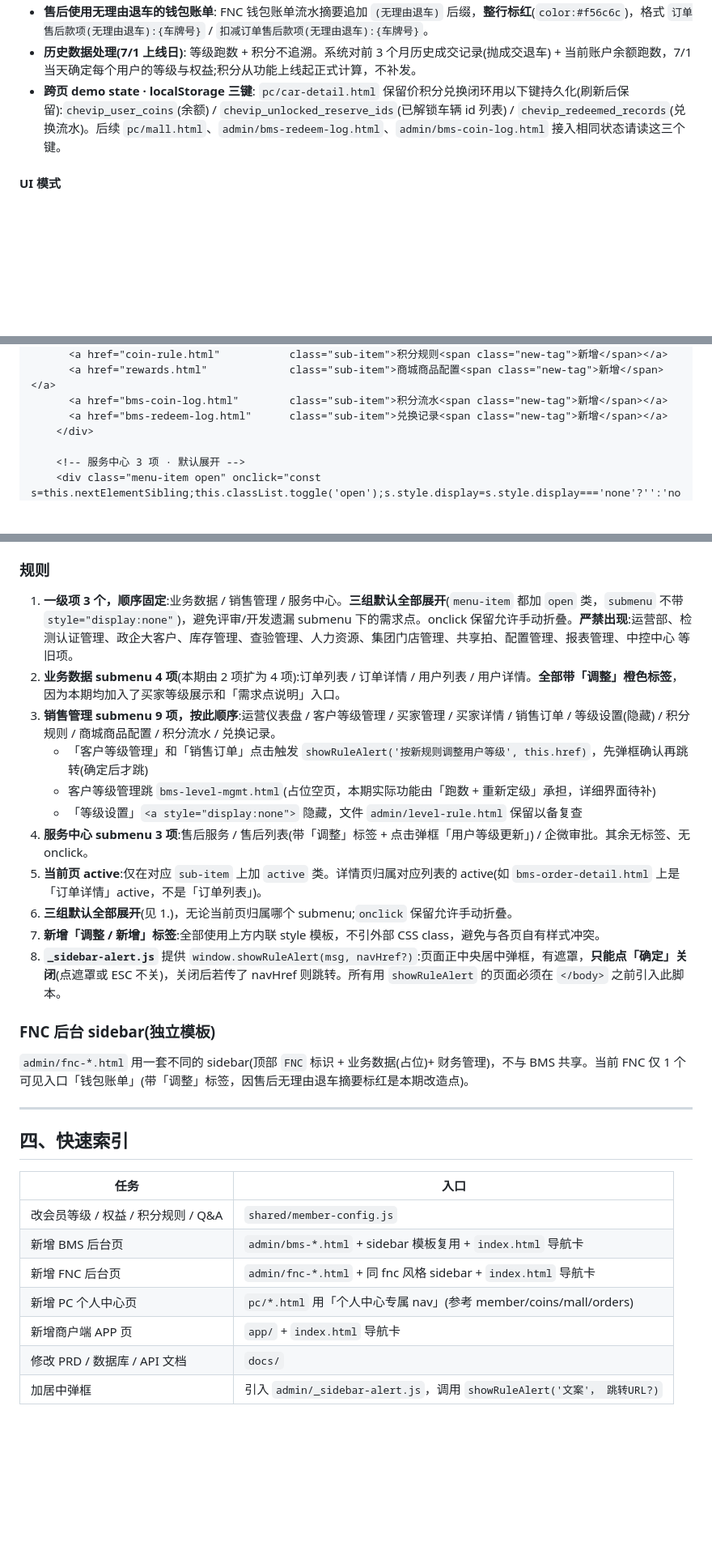
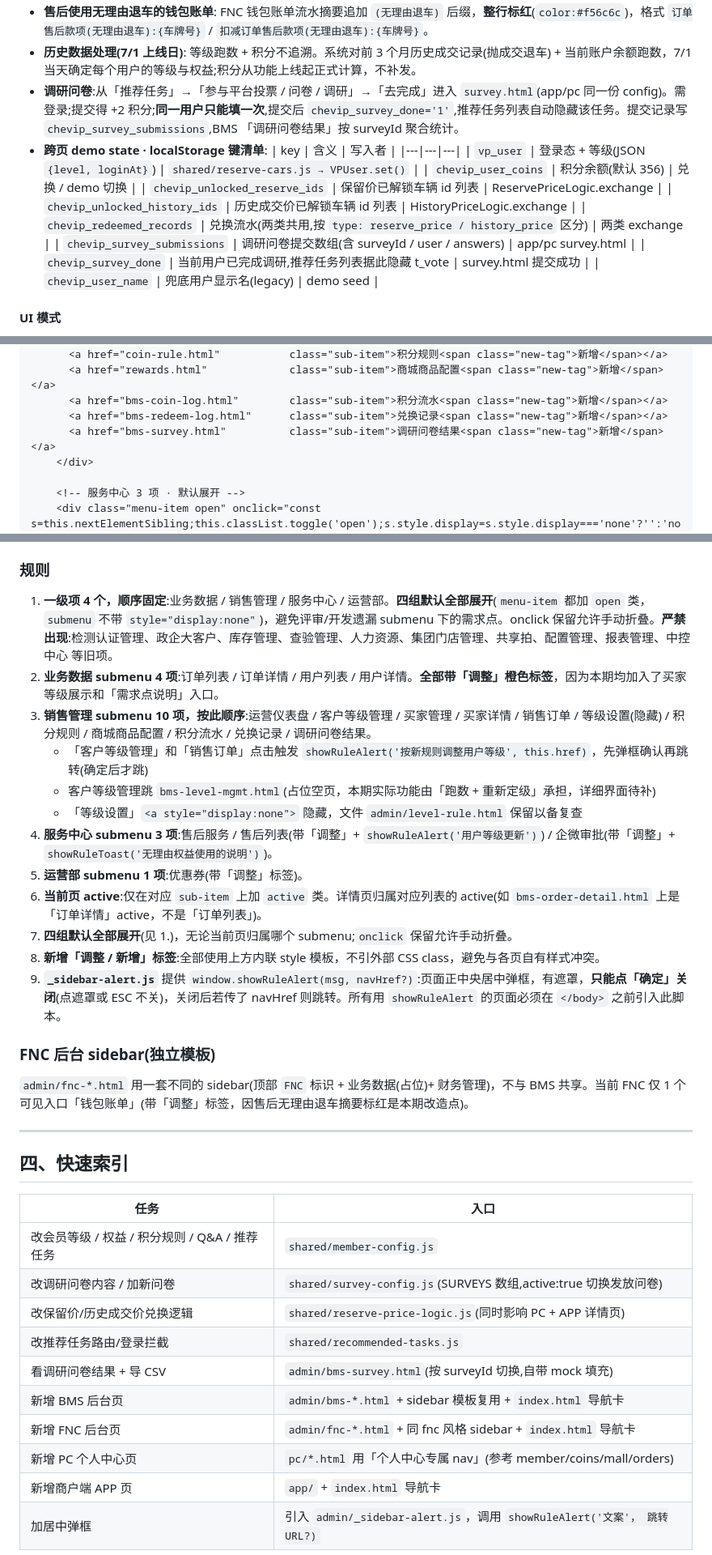
Before and after one commit to callmeoo/vp2026-members, a Markdown page: CLAUDE.md, 3 parts joined by grey strips. Shown at 81% size. Drawn GitHub-style; blank space fills up the shorter version.

```diff
--- a/CLAUDE.md
+++ b/CLAUDE.md
@@ -121,6 +126,17 @@
 - **售后使用无理由退车的钱包账单**: FNC 钱包账单流水摘要追加 `(无理由退车)` 后缀，**整行标红**(`color:#f56c6c`)，格式 `订单售后款项(无理由退车):{车牌号}` / `扣减订单售后款项(无理由退车):{车牌号}`。
 - **历史数据处理(7/1 上线日)**: 等级跑数 + 积分不追溯。系统对前 3 个月历史成交记录(抛成交退车) + 当前账户余额跑数，7/1 当天确定每个用户的等级与权益;积分从功能上线起正式计算，不补发。
-- **跨页 demo state · localStorage 三键**: `pc/car-detail.html` 保留价积分兑换闭环用以下键持久化(刷新后保留):`chevip_user_coins`(余额) / `chevip_unlocked_reserve_ids`(已解锁车辆 id 列表) / `chevip_redeemed_records`(兑换流水)。后续 `pc/mall.html`、`admin/bms-redeem-log.html`、`admin/bms-coin-log.html` 接入相同状态请读这三个键。
+- **调研问卷**:从「推荐任务」→「参与平台投票 / 问卷 / 调研」→「去完成」进入 `survey.html`(app/pc 同一份 config)。需登录;提交得 +2 积分;**同一用户只能填一次**,提交后 `chevip_survey_done='1'`,推荐任务列表自动隐藏该任务。提交记录写 `chevip_survey_submissions`,BMS 「调研问卷结果」按 surveyId 聚合统计。
+- **跨页 demo state · localStorage 键清单**:
+  | key | 含义 | 写入者 |
+  |---|---|---|
+  | `vp_user` | 登录态 + 等级(JSON `{level, loginAt}`) | `shared/reserve-cars.js → VPUser.set()` |
+  | `chevip_user_coins` | 积分余额(默认 356) | 兑换 / demo 切换 |
+  | `chevip_unlocked_reserve_ids` | 保留价已解锁车辆 id 列表 | ReservePriceLogic.exchange |
+  | `chevip_unlocked_history_ids` | 历史成交价已解锁车辆 id 列表 | HistoryPriceLogic.exchange |
+  | `chevip_redeemed_records` | 兑换流水(两类共用,按 `type: reserve_price / history_price` 区分) | 两类 exchange |
+  | `chevip_survey_submissions` | 调研问卷提交数组(含 surveyId / user / answers) | app/pc survey.html |
+  | `chevip_survey_done` | 当前用户已完成调研,推荐任务列表据此隐藏 t_vote | survey.html 提交成功 |
+  | `chevip_user_name` | 兜底用户显示名(legacy) | demo seed |
 
 #### UI 模式
 - **列表→详情 跳转**: 参照 `bms-orders.html` 模式——整行可点击，行内 `<a>` 保留原生行为，详情参数用 URLSearchParams 透传。
@@ -170,6 +186,7 @@
       <a href="rewards.html"             class="sub-item">商城商品配置<span class="new-tag">新增</span></a>
       <a href="bms-coin-log.html"        class="sub-item">积分流水<span class="new-tag">新增</span></a>
       <a href="bms-redeem-log.html"      class="sub-item">兑换记录<span class="new-tag">新增</span></a>
+      <a href="bms-survey.html"          class="sub-item">调研问卷结果<span class="new-tag">新增</span></a>
     </div>
 
     <!-- 服务中心 3 项 · 默认展开 -->
@@ -192,17 +215,18 @@
 
 ### 规则
 
-1. **一级项 3 个，顺序固定**:业务数据 / 销售管理 / 服务中心。**三组默认全部展开**(`menu-item` 都加 `open` 类，`submenu` 不带 `style="display:none"`)，避免评审/开发遗漏 submenu 下的需求点。onclick 保留允许手动折叠。**严禁出现**:运营部、检测认证管理、政企大客户、库存管理、查验管理、人力资源、集团门店管理、共享拍、配置管理、报表管理、中控中心 等旧项。
-2. **业务数据 submenu 4 项**(本期由 2 项扩为 4 项):订单列表 / 订单详情 / 用户列表 / 用户详情。**全部带「调整」橙色标签**，因为本期均加入了买家等级展示和「需求点说明」入口。
-3. **销售管理 submenu 9 项，按此顺序**:运营仪表盘 / 客户等级管理 / 买家管理 / 买家详情 / 销售订单 / 等级设置(隐藏) / 积分规则 / 商城商品配置 / 积分流水 / 兑换记录。
+1. **一级项 4 个，顺序固定**:业务数据 / 销售管理 / 服务中心 / 运营部。**四组默认全部展开**(`menu-item` 都加 `open` 类，`submenu` 不带 `style="display:none"`)，避免评审/开发遗漏 submenu 下的需求点。onclick 保留允许手动折叠。**严禁出现**:检测认证管理、政企大客户、库存管理、查验管理、人力资源、集团门店管理、共享拍、配置管理、报表管理、中控中心 等旧项。
+2. **业务数据 submenu 4 项**:订单列表 / 订单详情 / 用户列表 / 用户详情。**全部带「调整」橙色标签**，因为本期均加入了买家等级展示和「需求点说明」入口。
+3. **销售管理 submenu 10 项，按此顺序**:运营仪表盘 / 客户等级管理 / 买家管理 / 买家详情 / 销售订单 / 等级设置(隐藏) / 积分规则 / 商城商品配置 / 积分流水 / 兑换记录 / 调研问卷结果。
    - 「客户等级管理」和「销售订单」点击触发 `showRuleAlert('按新规则调整用户等级', this.href)`，先弹框确认再跳转(确定后才跳)
    - 客户等级管理跳 `bms-level-mgmt.html`(占位空页，本期实际功能由「跑数 + 重新定级」承担，详细界面待补)
    - 「等级设置」`<a style="display:none">` 隐藏，文件 `admin/level-rule.html` 保留以备复查
-4. **服务中心 submenu 3 项**:售后服务 / 售后列表(带「调整」标签 + 点击弹框「用户等级更新」) / 企微审批。其余无标签、无 onclick。
-5. **当前页 active**:仅在对应 `sub-item` 上加 `active` 类。详情页归属对应列表的 active(如 `bms-order-detail.html` 上是「订单详情」active，不是「订单列表」)。
-6. **三组默认全部展开**(见 1.)，无论当前页归属哪个 submenu;`onclick` 保留允许手动折叠。
-7. **新增「调整 / 新增」标签**:全部使用上方内联 style 模板，不引外部 CSS class，避免与各页自有样式冲突。
-8. **`_sidebar-alert.js`** 提供 `window.showRuleAlert(msg, navHref?)`:页面正中央居中弹框，有遮罩，**只能点「确定」关闭**(点遮罩或 ESC 不关)，关闭后若传了 navHref 则跳转。所有用 `showRuleAlert` 的页面必须在 `</body>` 之前引入此脚本。
+4. **服务中心 submenu 3 项**:售后服务 / 售后列表(带「调整」+ `showRuleAlert('用户等级更新')`) / 企微审批(带「调整」+ `showRuleToast('无理由权益使用的说明')`)。
+5. **运营部 submenu 1 项**:优惠券(带「调整」标签)。
+6. **当前页 active**:仅在对应 `sub-item` 上加 `active` 类。详情页归属对应列表的 active(如 `bms-order-detail.html` 上是「订单详情」active，不是「订单列表」)。
+7. **四组默认全部展开**(见 1.)，无论当前页归属哪个 submenu;`onclick` 保留允许手动折叠。
+8. **新增「调整 / 新增」标签**:全部使用上方内联 style 模板，不引外部 CSS class，避免与各页自有样式冲突。
+9. **`_sidebar-alert.js`** 提供 `window.showRuleAlert(msg, navHref?)`:页面正中央居中弹框，有遮罩，**只能点「确定」关闭**(点遮罩或 ESC 不关)，关闭后若传了 navHref 则跳转。所有用 `showRuleAlert` 的页面必须在 `</body>` 之前引入此脚本。
 
 ### FNC 后台 sidebar(独立模板)
 
@@ -214,10 +238,13 @@
 
 | 任务 | 入口 |
 |---|---|
-| 改会员等级 / 权益 / 积分规则 / Q&A | `shared/member-config.js` |
+| 改会员等级 / 权益 / 积分规则 / Q&A / 推荐任务 | `shared/member-config.js` |
+| 改调研问卷内容 / 加新问卷 | `shared/survey-config.js`(SURVEYS 数组,active:true 切换发放问卷) |
+| 改保留价/历史成交价兑换逻辑 | `shared/reserve-price-logic.js`(同时影响 PC + APP 详情页) |
+| 改推荐任务路由/登录拦截 | `shared/recommended-tasks.js` |
+| 看调研问卷结果 + 导 CSV | `admin/bms-survey.html`(按 surveyId 切换,自带 mock 填充) |
 | 新增 BMS 后台页 | `admin/bms-*.html` + sidebar 模板复用 + `index.html` 导航卡 |
 | 新增 FNC 后台页 | `admin/fnc-*.html` + 同 fnc 风格 sidebar + `index.html` 导航卡 |
 | 新增 PC 个人中心页 | `pc/*.html` 用「个人中心专属 nav」(参考 member/coins/mall/orders) |
 | 新增商户端 APP 页 | `app/` + `index.html` 导航卡 |
-| 修改 PRD / 数据库 / API 文档 | `docs/` |
 | 加居中弹框 | 引入 `admin/_sidebar-alert.js`，调用 `showRuleAlert('文案'， 跳转URL?)` |
```
Also changed, not shown: other parts of CLAUDE.md (+48 -37 lines).
